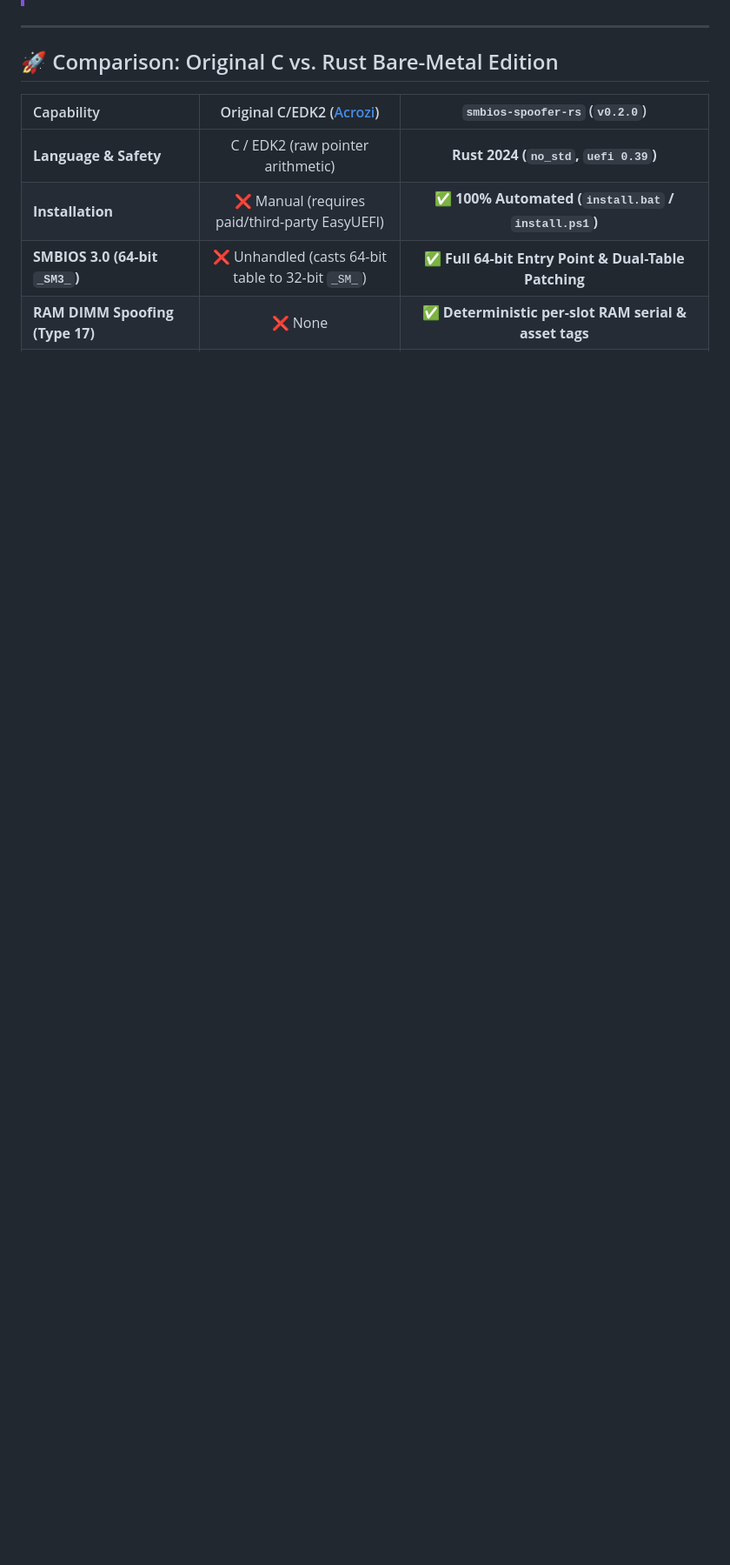
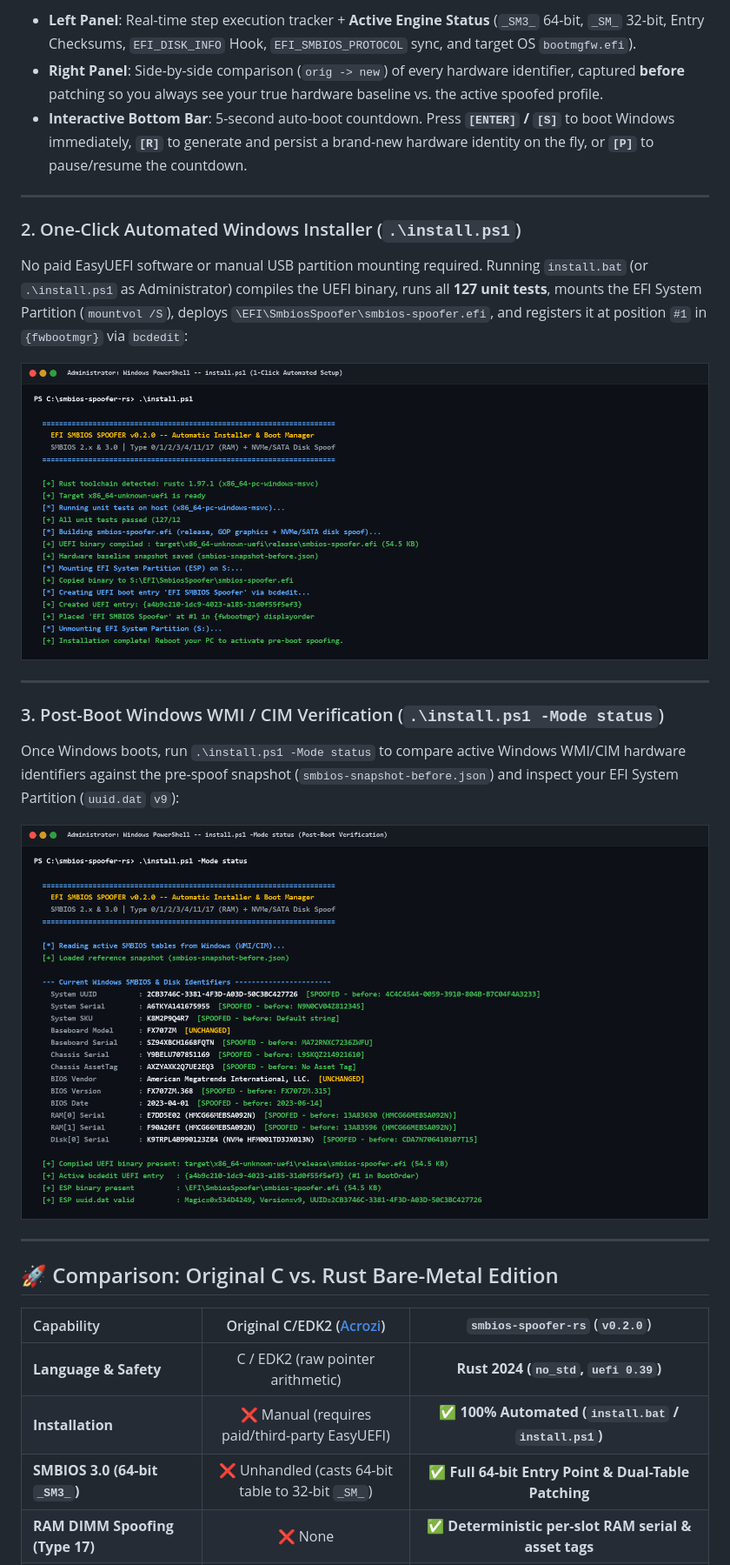
Before and after one commit to 7ShIkI3/smbios-spoofer-rs, a Markdown page: README.md, the part around one of its changes. Shown at 87% size. Drawn GitHub-style; pictures changed too: images/installer-flow.png (added), images/windows-status.png (added); blank space fills up the shorter version.

```diff
--- a/README.md
+++ b/README.md
@@ -32,3 +45,24 @@ Ported and fundamentally re-engineered from the original C/EDK2 project ([Acrozi
+- **Left Panel**: Real-time step execution tracker + **Active Engine Status** (`_SM3_` 64-bit, `_SM_` 32-bit, Entry Checksums, `EFI_DISK_INFO` Hook, `EFI_SMBIOS_PROTOCOL` sync, and target OS `bootmgfw.efi`).
+- **Right Panel**: Side-by-side comparison (`orig -> new`) of every hardware identifier, captured **before** patching so you always see your true hardware baseline vs. the active spoofed profile.
+- **Interactive Bottom Bar**: 5-second auto-boot countdown. Press **`[ENTER]` / `[S]`** to boot Windows immediately, **`[R]`** to generate and persist a brand-new hardware identity on the fly, or **`[P]`** to pause/resume the countdown.
+
+---
+
+### 2. One-Click Automated Windows Installer (`.\install.ps1`)
+No paid EasyUEFI software or manual USB partition mounting required. Running `install.bat` (or `.\install.ps1` as Administrator) compiles the UEFI binary, runs all **127 unit tests**, mounts the EFI System Partition (`mountvol /S`), deploys `\EFI\SmbiosSpoofer\smbios-spoofer.efi`, and registers it at position `#1` in `{fwbootmgr}` via `bcdedit`:
+
+<p align="center">
+  <img src="images/installer-flow.png" alt="1-Click Automated Installer Flow" width="920">
+</p>
+
+---
+
+### 3. Post-Boot Windows WMI / CIM Verification (`.\install.ps1 -Mode status`)
+Once Windows boots, run `.\install.ps1 -Mode status` to compare active Windows WMI/CIM hardware identifiers against the pre-spoof snapshot (`smbios-snapshot-before.json`) and inspect your EFI System Partition (`uuid.dat` `v9`):
+
+<p align="center">
+  <img src="images/windows-status.png" alt="Post-Boot Windows Status Verification" width="920">
+</p>
 
 ---
 
```
Also changed, not shown: other parts of README.md (+73 -50 lines), images/spoof.png, images/uefi-dashboard.png (added), 9 other files.
